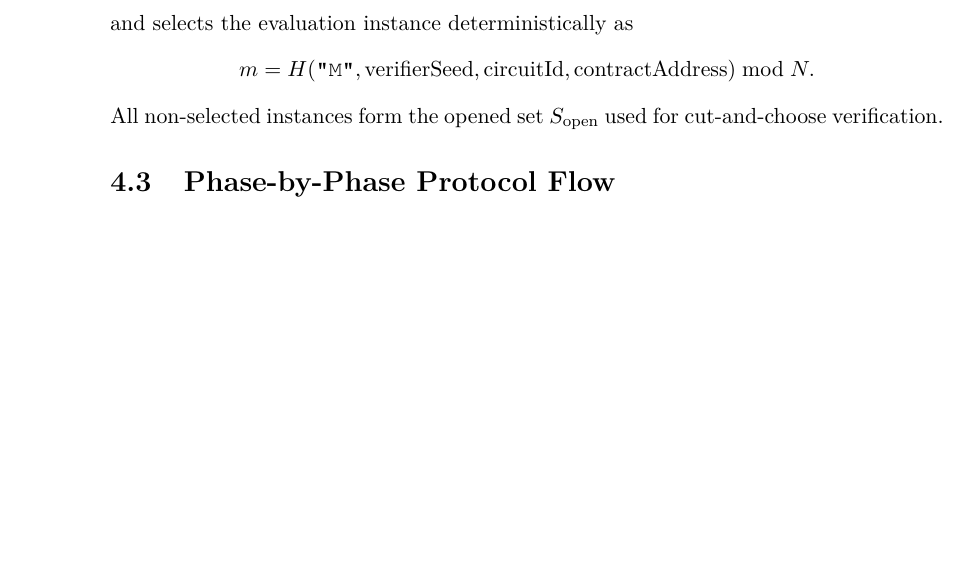
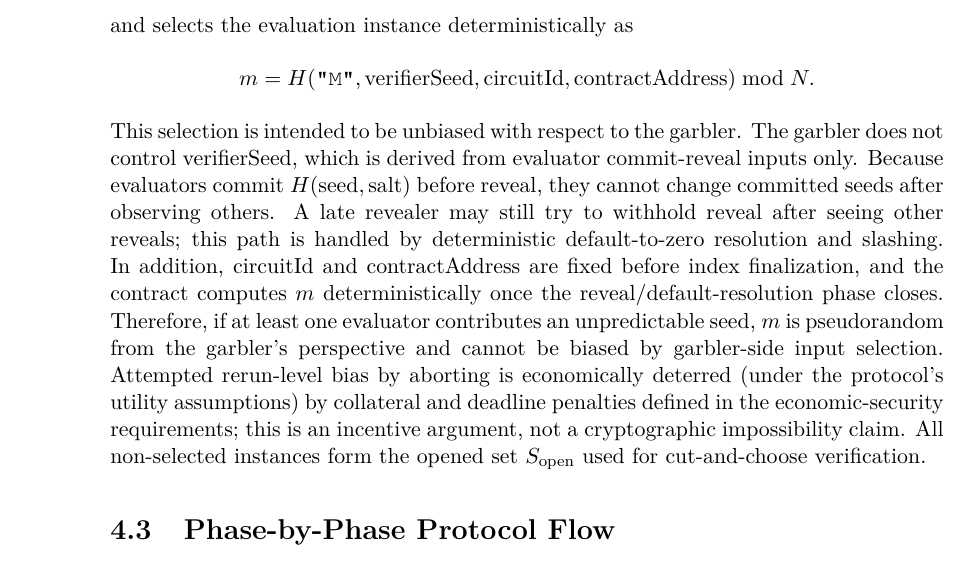
Before and after one commit to denysRiman/privacy-preserving-auctions, a LaTeX thesis (paper/FINAL/thesis.tex): part of page 36 of 73, cut so that both start at the same text, the shorter picture padded with empty space. Compiled offline with pdfLaTeX.

Commit message:
provides fix for comment n.10

```diff
--- a/paper/FINAL/thesis.tex
+++ b/paper/FINAL/thesis.tex
@@ -666,6 +666,21 @@ and selects the evaluation instance deterministically as
 \[
 m = H(\texttt{"M"},\mathrm{verifierSeed},\mathrm{circuitId},\mathrm{contractAddress}) \bmod N.
 \]
+This selection is intended to be unbiased with respect to the garbler. The
+garbler does not control $\mathrm{verifierSeed}$, which is derived from
+evaluator commit-reveal inputs only. Because evaluators commit
+$H(\mathrm{seed},\mathrm{salt})$ before reveal, they cannot change committed
+seeds after observing others. A late revealer may still try to withhold reveal
+after seeing other reveals; this path is handled by deterministic
+default-to-zero resolution and slashing. In addition, $\mathrm{circuitId}$ and
+$\mathrm{contractAddress}$ are fixed before index finalization, and the
+contract computes $m$ deterministically once the reveal/default-resolution
+phase closes. Therefore, if at least one evaluator contributes an unpredictable
+seed, $m$ is pseudorandom from the garbler's perspective and cannot be biased
+by garbler-side input selection. Attempted rerun-level bias by aborting is
+economically deterred (under the protocol's utility assumptions) by collateral
+and deadline penalties defined in the economic-security requirements; this is
+an incentive argument, not a cryptographic impossibility claim.
 All non-selected instances form the opened set $S_{\mathrm{open}}$ used for
 cut-and-choose verification.
 
```
